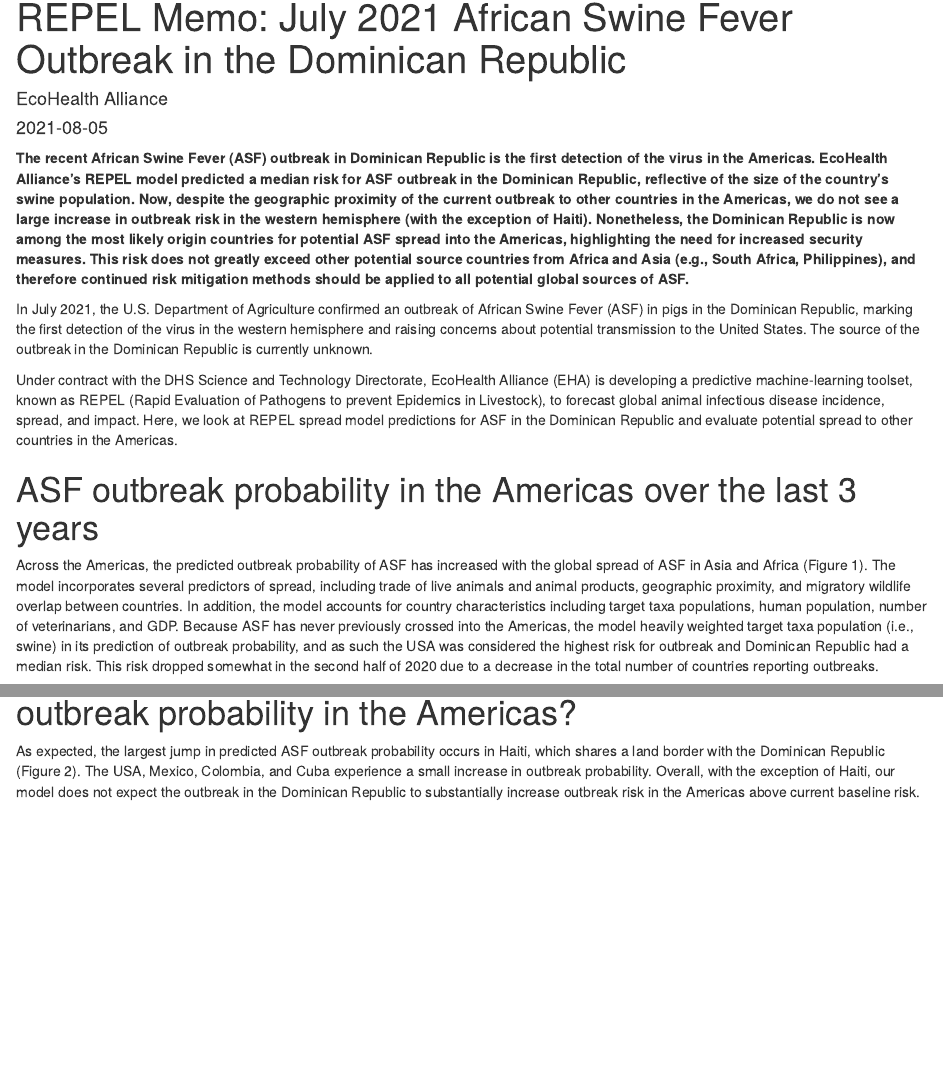
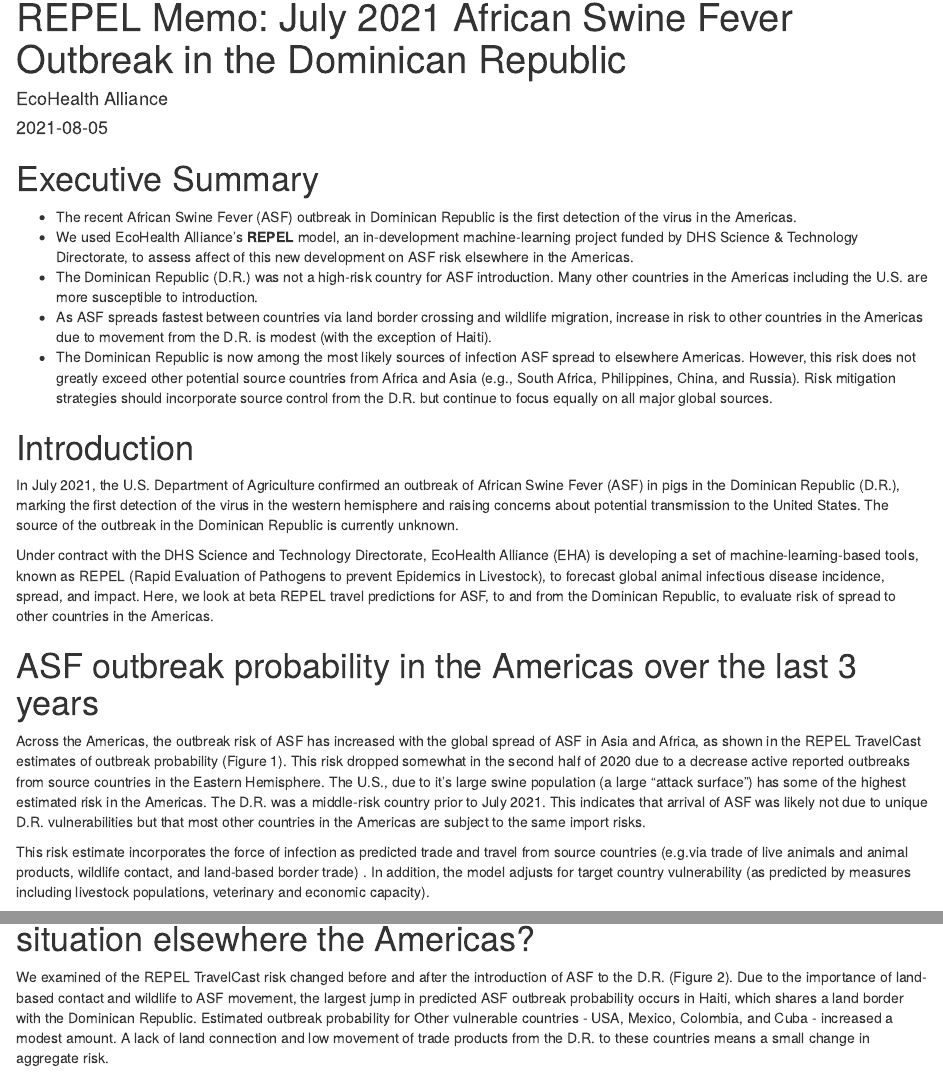
Before and after one commit to ecohealthalliance/repelpredict, an R Markdown document (inst/reports/EHA-ASF-outbreak-in-DR-2021.Rmd): the page in a window 1100 px wide, from its top, and a second part further down, joined at a grey line. Rendered offline with R 4.5, knitr and Pandoc, with nearby package versions; drawn as R Markdown's standard HTML page in place of the format the file asks for; some code elsewhere in the file could not run offline; common packages that the code uses without loading them are loaded.

Commit message:
Language edits, small figure and caption tweaks.

````diff
--- a/inst/reports/EHA-ASF-outbreak-in-DR-2021.Rmd
+++ b/inst/reports/EHA-ASF-outbreak-in-DR-2021.Rmd
@@ -18,14 +18,25 @@
 conn <- repeldata::repel_remote_conn()
 ```
 
-__The recent African Swine Fever (ASF) outbreak in Dominican Republic is the first detection of the virus in the Americas. EcoHealth Alliance's REPEL model predicted a median risk for ASF outbreak in the Dominican Republic, reflective of the size of the country's swine population. Now, despite the geographic proximity of the current outbreak to other countries in the Americas, we do not see a large increase in outbreak risk in the western hemisphere (with the exception of Haiti). Nonetheless, the Dominican Republic is now among the most likely origin countries for potential ASF spread into the Americas, highlighting the need for increased security measures. This risk does not greatly exceed other potential source countries from Africa and Asia (e.g., South Africa, Philippines), and therefore continued risk mitigation methods should be applied to all potential global sources of ASF.__
+# Executive Summary
 
-In July 2021, the U.S. Department of Agriculture confirmed an outbreak of African Swine Fever (ASF) in pigs in the Dominican Republic, marking the first detection of the virus in the western hemisphere and raising concerns about potential transmission to the United States. The source of the outbreak in the Dominican Republic is currently unknown.
+- The recent African Swine Fever (ASF) outbreak in Dominican Republic is the first detection of the virus in the Americas.
+- We used EcoHealth Alliance's **REPEL** model, an in-development machine-learning project funded by DHS Science & Technology Directorate, to assess affect of this new development on ASF risk elsewhere in the Americas.
+- The Dominican Republic (D.R.) was not a high-risk country for ASF introduction. Many other countries in the Americas including the U.S. are more susceptible to introduction.
+- As ASF spreads fastest between countries via land border crossing and wildlife migration, increase in risk to other countries in the Americas due to movement from the D.R. is modest (with the exception of Haiti).
+- The Dominican Republic is now among the most likely sources of infection ASF spread to elsewhere Americas. However, this risk does not greatly exceed other potential source countries from Africa and Asia (e.g., South Africa, Philippines, China, and Russia). Risk mitigation strategies should incorporate source control from the D.R. but continue to focus equally on all major global sources.
 
-Under contract with the DHS Science and Technology Directorate, EcoHealth Alliance (EHA) is developing a predictive machine-learning toolset, known as REPEL (Rapid Evaluation of Pathogens to prevent Epidemics in Livestock), to forecast global animal infectious disease incidence, spread, and impact. Here, we look at REPEL spread model predictions for ASF in the Dominican Republic and evaluate potential spread to other countries in the Americas.
+# Introduction
+
+In July 2021, the U.S. Department of Agriculture confirmed an outbreak of African Swine Fever (ASF) in pigs in the Dominican Republic (D.R.), marking the first detection of the virus in the western hemisphere and raising concerns about potential transmission to the United States. The source of the outbreak in the Dominican Republic is currently unknown.
+
+Under contract with the DHS Science and Technology Directorate, EcoHealth Alliance (EHA) is developing a set of machine-learning-based tools, known as REPEL (Rapid Evaluation of Pathogens to prevent Epidemics in Livestock), to forecast global animal infectious disease incidence, spread, and impact. Here, we look at beta REPEL travel predictions for ASF, to and from the Dominican Republic, to evaluate risk of spread to other countries in the Americas.
 
 # ASF outbreak probability in the Americas over the last 3 years
-Across the Americas, the predicted outbreak probability of ASF has increased with the global spread of ASF in Asia and Africa (Figure 1). The model incorporates several predictors of spread, including trade of live animals and animal products, geographic proximity, and migratory wildlife overlap between countries. In addition, the model accounts for country characteristics including target taxa populations, human population, number of veterinarians, and GDP. Because ASF has never previously crossed into the Americas, the model heavily weighted target taxa population (i.e., swine) in its prediction of outbreak probability, and as such the USA was considered the highest risk for outbreak and Dominican Republic had a median risk. This risk dropped somewhat in the second half of 2020 due to a decrease in the total number of countries reporting outbreaks.
+
+Across the Americas, the outbreak risk of ASF has increased with the global spread of ASF in Asia and Africa, as shown in the REPEL TravelCast estimates of outbreak probability (Figure 1).  This risk dropped somewhat in the second half of 2020 due to a decrease active reported outbreaks from source countries in the Eastern Hemisphere.  The U.S., due to it's large swine population (a large "attack surface") has some of the highest estimated risk in the Americas. The D.R. was a middle-risk country prior to July 2021. This indicates that arrival of ASF was likely not due to unique D.R. vulnerabilities but that most other countries in the Americas are subject to the same import risks.
+
+This risk estimate incorporates the force of infection as predicted trade and travel from source countries (e.g.via trade of live animals and animal products, wildlife contact, and land-based border trade) . In addition, the model adjusts for target country vulnerability (as predicted by measures including livestock populations, veterinary and economic capacity).
 
 ```{r dr-last-yr, fig.cap = "The probability of an ASF outbreak in a given month in the Americas from August 2018 to August 2021. Each line represents a country."}
 americas <- countrycode::codelist %>%
@@ -139,7 +150,7 @@
 ## fao heads
 # from 2019
 # hard to get up to date predictions without current data
-# also DR is not a reporting country to FAO
+# also D.R. is not a reporting country to FAO
 ```
 
 ```{r variable-importance-overall}
@@ -168,7 +179,7 @@
 ```
 
 ```{r variable-importance-dr}
-# What variables are most important in predicting outbreak of ASF in the DR?
+# What variables are most important in predicting outbreak of ASF in the D.R.?
 # vi_dom <- get_network_variable_importance(conn,
 #                                           country_iso3c = "DOM",
 #                                           diseases = "african_swine_fever",
@@ -196,10 +207,11 @@
 
 ```
 
-# How does the outbreak in Dominican Republic impact outbreak probability in the Americas?
-As expected, the largest jump in predicted ASF outbreak probability occurs in Haiti, which shares a land border with the Dominican Republic (Figure 2). The USA, Mexico, Colombia, and Cuba experience a small increase in outbreak probability. Overall, with the exception of Haiti, our model does not expect the outbreak in the Dominican Republic to substantially increase outbreak risk in the Americas above current baseline risk.
+# How does ASF in the Dominican Republic change the situation elsewhere the Americas?
 
-```{r dr-impact, fig.cap = "The probability of an ASF outbreak in the Americas in June 2021 (pre-DR outbreak) and August 2021 (ongoing DR outbreak)"}
+We examined of the REPEL TravelCast risk changed before and after the introduction of ASF to the  D.R. (Figure 2). Due to the importance of land-based contact and wildlife to ASF movement, the largest jump in predicted ASF outbreak probability occurs in Haiti, which shares a land border with the Dominican Republic. Estimated outbreak probability for Other vulnerable countries - USA, Mexico, Colombia, and Cuba - increased a modest amount.  A lack of land connection and low movement of trade products from the D.R. to these countries means a small change in aggregate risk.
+
+```{r dr-impact, fig.cap = "REPEL estimates of change in probability of an ASF outbreaks in the Americas from June 2021 (pre-D.R. outbreak) to August 2021 (ongoing D.R. outbreak)"}
 asf_outbreak_in_americas_june_aug <- asf_outbreak_in_americas %>%
   filter(month == "2021-06-01" | month == "2021-08-01") %>%
   filter(country_iso3c != "DOM") %>%
@@ -224,10 +236,11 @@
 
 ```
 
-# What countries are the top contributers to ASF outbreak risk in August 2021?
-The Dominican Republic is now among the most likely origin countries for potential ASF spread to North American countries (USA, Mexico, Canada) and higher-risk countries in the Caribbean and South America (Haiti, Colombia, Cuba). This emergent risk warrants increased border security measures, such as increasing inspections of flights and boats from the Dominican Republic. However, with the exception of Haiti, ASF import risk from the Dominican Republic does not greatly exceed import risk from other high-risk countries, such as South Africa, Philippines, and the Ivory Coast. Therefore, resources and attention should not be diverted from other potential source countries, as the likelihood of ASF arrival from these locations matches the likelihood of arrival from the Dominican Republic.
+While aggregate risk has only moved modestly, REPEL TravelCast predictions indicate a substantial change in the _source_ of risk. The D.R. is is now among the most likely origin countries for potential ASF spread to North American countries (USA, Mexico, Canada) and higher-risk countries in the Caribbean and South America (Haiti, Brazil, Colombia, Cuba). This emergent risk warrants increased biosecurity measures, such as increasing inspections of flights and boats from the D.R..
 
-```{r na-contrib, fig.cap = "Origin country contribution to ASF import probability in select countries in the Americas"}
+However, with the exception of Haiti, ASF import risk from the D.R. does not greatly exceed import risk from other likely source countries, such as South Africa, the Philippines, China, and the Ivory Coast. Therefore, resources and attention should not be diverted from other potential source countries, as the likelihood of ASF arrival from these locations matches the likelihood of arrival from the Dominican Republic.
+
+```{r na-contrib, fig.cap = "REPEL estimates of relative contribution of ASF source contries to to ASF import probability to select countries in the Americas"}
 asf_outbreak_in_americas_import_risk <- get_network_origin_contribution_import_risk(conn,
                                                                                     country_iso3c = c("USA", "MEX", "CAN",
                                                                                                       "HTI", "COL", "CUB"),
````
Also changed, not shown: inst/reports/EHA-ASF-outbreak-in-DR-2021.Rmd (5 more changed lines).
